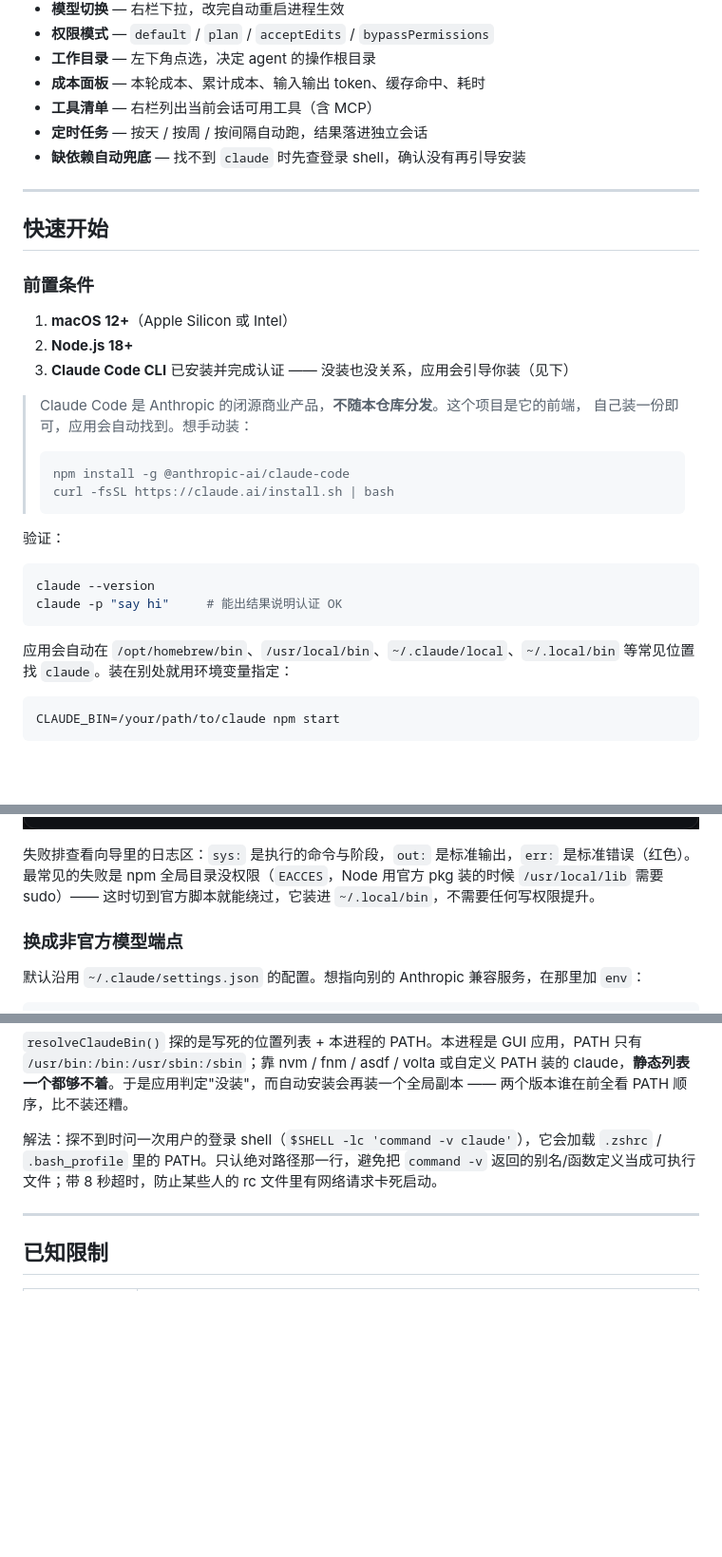
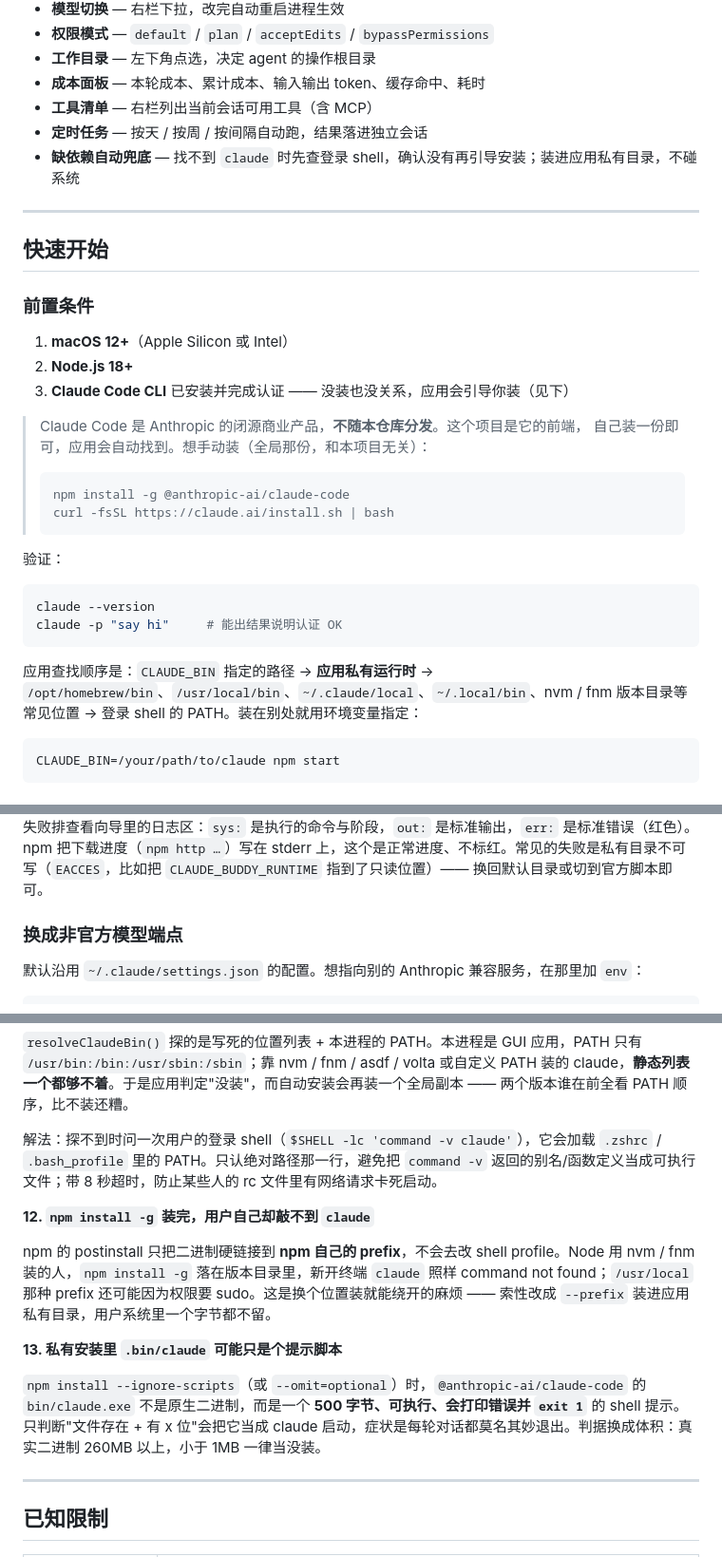
Before and after one commit to SingleTime/claude-buddy, a Markdown page: README.md, 3 parts joined by grey strips. Shown at 95% size. Drawn GitHub-style; pictures changed too: assets/screenshot-installer.png; blank space fills up the shorter version.

````diff
--- a/README.md
+++ b/README.md
@@ -60,7 +60,7 @@ claude -p --input-format stream-json --output-format stream-json \
 - **成本面板** — 本轮成本、累计成本、输入输出 token、缓存命中、耗时
 - **工具清单** — 右栏列出当前会话可用工具（含 MCP）
 - **定时任务** — 按天 / 按周 / 按间隔自动跑，结果落进独立会话
-- **缺依赖自动兜底** — 找不到 `claude` 时先查登录 shell，确认没有再引导安装
+- **缺依赖自动兜底** — 找不到 `claude` 时先查登录 shell，确认没有再引导安装；装进应用私有目录，不碰系统
 
 ---
 
@@ -73,7 +73,7 @@ claude -p --input-format stream-json --output-format stream-json \
 3. **Claude Code CLI** 已安装并完成认证 —— 没装也没关系，应用会引导你装（见下）
 
 > Claude Code 是 Anthropic 的闭源商业产品，**不随本仓库分发**。这个项目是它的前端，
-> 自己装一份即可，应用会自动找到。想手动装：
+> 自己装一份即可，应用会自动找到。想手动装（全局那份，和本项目无关）：
 >
 > ```bash
 > npm install -g @anthropic-ai/claude-code
@@ -87,7 +87,7 @@ claude --version
 claude -p "say hi"     # 能出结果说明认证 OK
 ```
 
-应用会自动在 `/opt/homebrew/bin`、`/usr/local/bin`、`~/.claude/local`、`~/.local/bin` 等常见位置找 `claude`。装在别处就用环境变量指定：
+应用查找顺序是：`CLAUDE_BIN` 指定的路径 → **应用私有运行时** → `/opt/homebrew/bin`、`/usr/local/bin`、`~/.claude/local`、`~/.local/bin`、nvm / fnm 版本目录等常见位置 → 登录 shell 的 PATH。装在别处就用环境变量指定：
 
 ```bash
 CLAUDE_BIN=/your/path/to/claude npm start
@@ -146,7 +168,7 @@ npm install
 
 ![安装向导](assets/screenshot-installer.png)
 
-失败排查看向导里的日志区：`sys:` 是执行的命令与阶段，`out:` 是标准输出，`err:` 是标准错误（红色）。最常见的失败是 npm 全局目录没权限（`EACCES`，Node 用官方 pkg 装的时候 `/usr/local/lib` 需要 sudo）—— 这时切到官方脚本就能绕过，它装进 `~/.local/bin`，不需要任何写权限提升。
+失败排查看向导里的日志区：`sys:` 是执行的命令与阶段，`out:` 是标准输出，`err:` 是标准错误（红色）。npm 把下载进度（`npm http …`）写在 stderr 上，这个是正常进度、不标红。常见的失败是私有目录不可写（`EACCES`，比如把 `CLAUDE_BUDDY_RUNTIME` 指到了只读位置）—— 换回默认目录或切到官方脚本即可。
 
 ### 换成非官方模型端点
 
@@ -303,6 +325,14 @@ GUI 应用的 `PATH` 通常只有 `/usr/bin:/bin:/usr/sbin:/sbin`，Homebrew 装
 
 解法：探不到时问一次用户的登录 shell（`$SHELL -lc 'command -v claude'`），它会加载 `.zshrc` / `.bash_profile` 里的 PATH。只认绝对路径那一行，避免把 `command -v` 返回的别名/函数定义当成可执行文件；带 8 秒超时，防止某些人的 rc 文件里有网络请求卡死启动。
 
+**12. `npm install -g` 装完，用户自己却敲不到 `claude`**
+
+npm 的 postinstall 只把二进制硬链接到 **npm 自己的 prefix**，不会去改 shell profile。Node 用 nvm / fnm 装的人，`npm install -g` 落在版本目录里，新开终端 `claude` 照样 command not found；`/usr/local` 那种 prefix 还可能因为权限要 sudo。这是换个位置装就能绕开的麻烦 —— 索性改成 `--prefix` 装进应用私有目录，用户系统里一个字节都不留。
+
+**13. 私有安装里 `.bin/claude` 可能只是个提示脚本**
+
+`npm install --ignore-scripts`（或 `--omit=optional`）时，`@anthropic-ai/claude-code` 的 `bin/claude.exe` 不是原生二进制，而是一个 **500 字节、可执行、会打印错误并 `exit 1`** 的 shell 提示。只判断"文件存在 + 有 x 位"会把它当成 claude 启动，症状是每轮对话都莫名其妙退出。判据换成体积：真实二进制 260MB 以上，小于 1MB 一律当没装。
+
 ---
 
 ## 已知限制
````
Also changed, not shown: other parts of README.md (+34 -8 lines), 4 other files.
